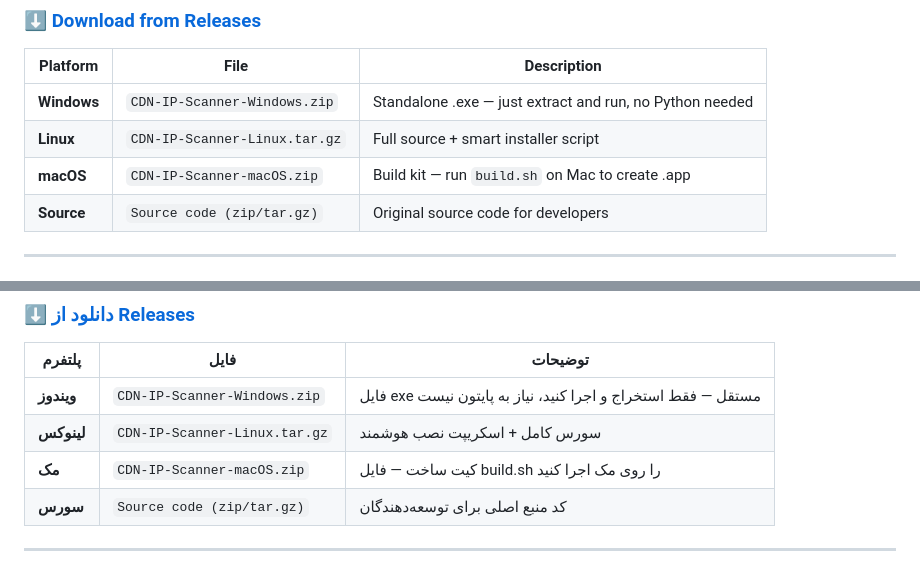
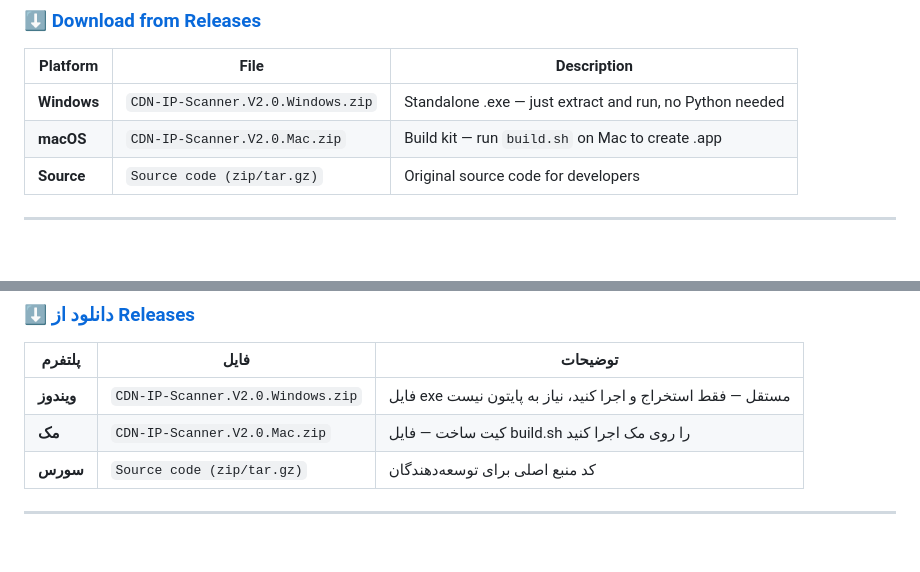
Before and after one commit to shahinst/cdn-ip-scanner, a Markdown page: README.md, 2 parts joined by grey strips. Drawn GitHub-style; blank space fills up the shorter version.

```diff
--- a/README.md
+++ b/README.md
@@ -92,9 +92,8 @@ You can download pre-built versions for all platforms from the **Releases** page
 
 | Platform | File | Description |
 |----------|------|-------------|
-| **Windows** | `CDN-IP-Scanner-Windows.zip` | Standalone .exe — just extract and run, no Python needed |
-| **Linux** | `CDN-IP-Scanner-Linux.tar.gz` | Full source + smart installer script |
-| **macOS** | `CDN-IP-Scanner-macOS.zip` | Build kit — run `build.sh` on Mac to create .app |
+| **Windows** | `CDN-IP-Scanner.V2.0.Windows.zip` | Standalone .exe — just extract and run, no Python needed |
+| **macOS** | `CDN-IP-Scanner.V2.0.Mac.zip` | Build kit — run `build.sh` on Mac to create .app |
 | **Source** | `Source code (zip/tar.gz)` | Original source code for developers |
 
 ---
@@ -231,9 +230,8 @@ Watch the full installation and usage tutorial on YouTube:
 
 | پلتفرم | فایل | توضیحات |
 |--------|------|---------|
-| **ویندوز** | `CDN-IP-Scanner-Windows.zip` | فایل exe مستقل — فقط استخراج و اجرا کنید، نیاز به پایتون نیست |
-| **لینوکس** | `CDN-IP-Scanner-Linux.tar.gz` | سورس کامل + اسکریپت نصب هوشمند |
-| **مک** | `CDN-IP-Scanner-macOS.zip` | کیت ساخت — فایل build.sh را روی مک اجرا کنید |
+| **ویندوز** | `CDN-IP-Scanner.V2.0.Windows.zip` | فایل exe مستقل — فقط استخراج و اجرا کنید، نیاز به پایتون نیست |
+| **مک** | `CDN-IP-Scanner.V2.0.Mac.zip` | کیت ساخت — فایل build.sh را روی مک اجرا کنید |
 | **سورس** | `Source code (zip/tar.gz)` | کد منبع اصلی برای توسعه‌دهندگان |
 
 </div>
```
